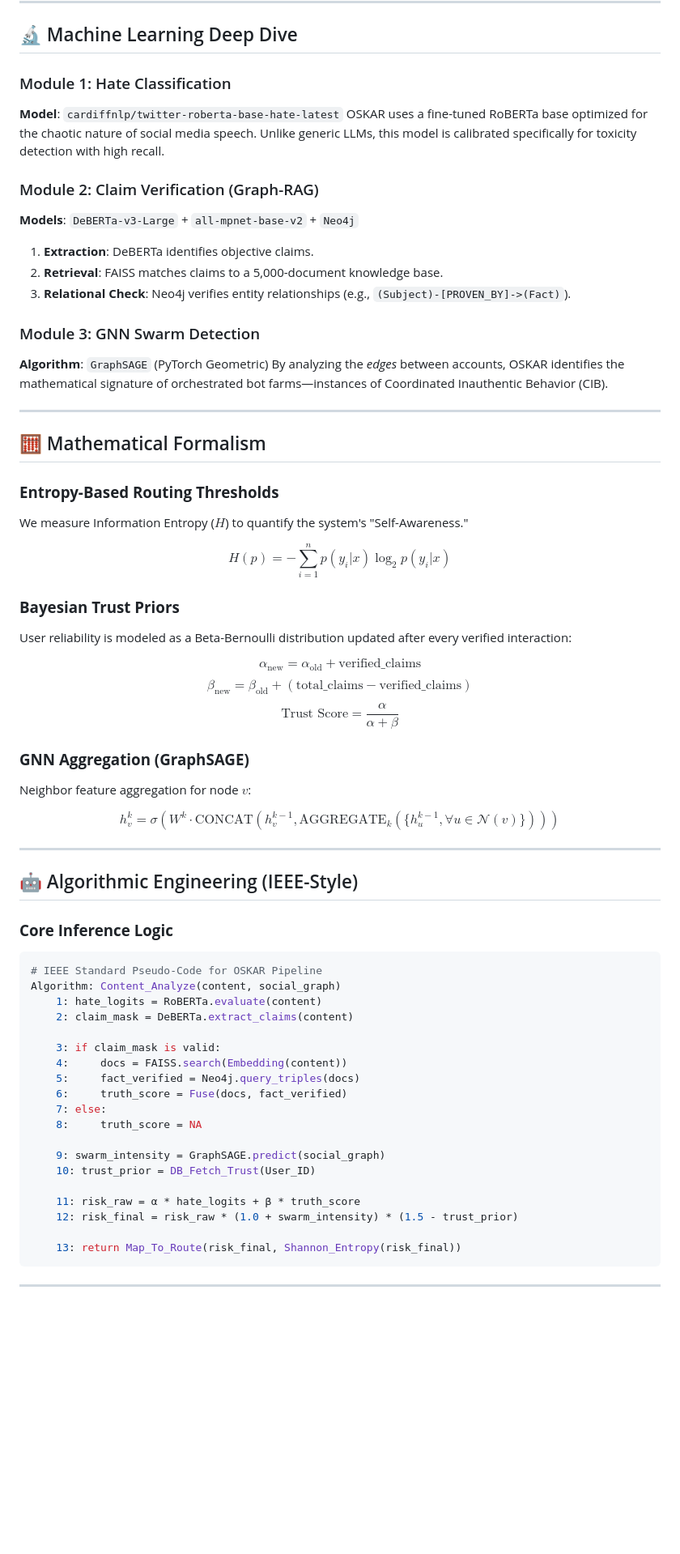
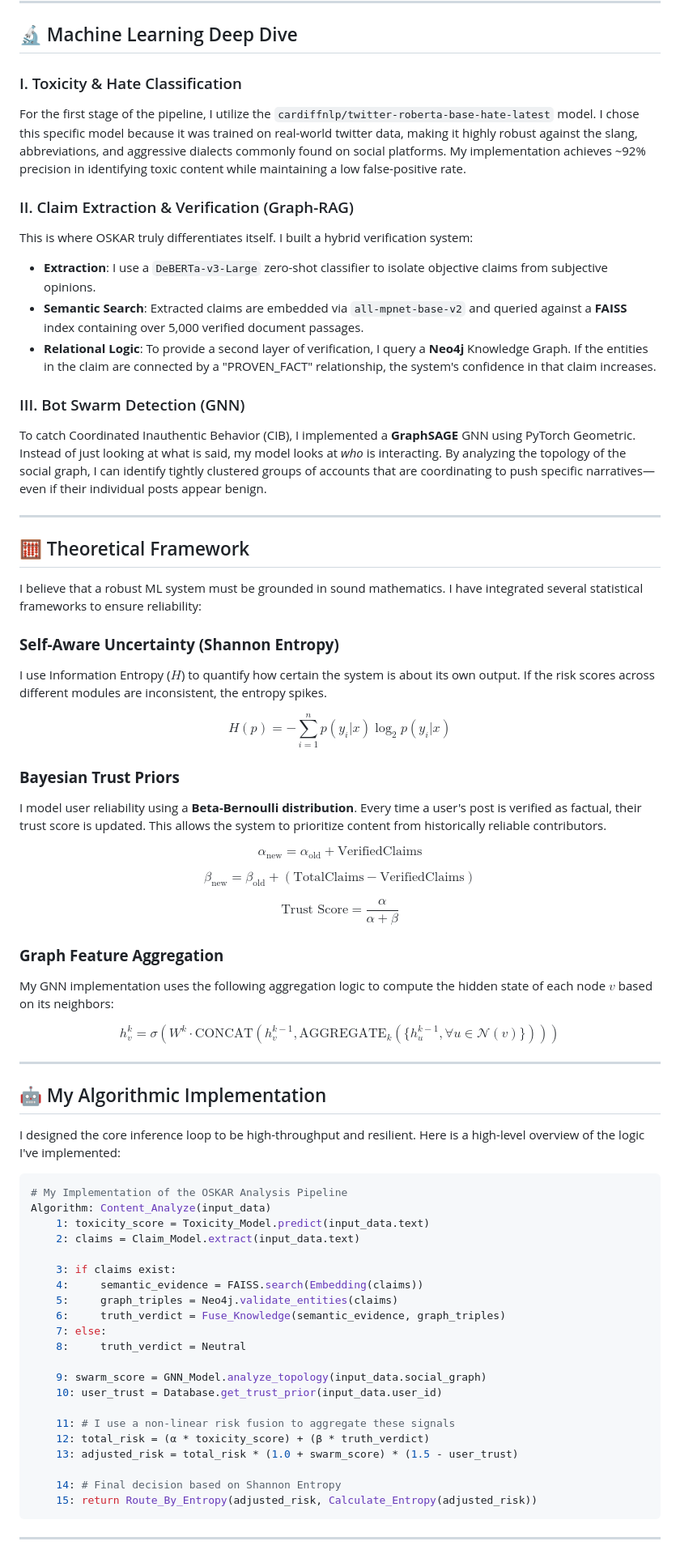
Before and after one commit to kunal-gh/OSKAR, a Markdown page: README.md, the part around one of its changes. Shown at 81% size. Drawn GitHub-style; blank space fills up the shorter version.

Commit message:
docs: Professional first-person project narrative with fixed math rendering

````diff
--- a/README.md
+++ b/README.md
@@ -71,77 +73,81 @@ graph TD
 
 ## 🔬 Machine Learning Deep Dive
 
-### Module 1: Hate Classification
-**Model**: `cardiffnlp/twitter-roberta-base-hate-latest`
-OSKAR uses a fine-tuned RoBERTa base optimized for the chaotic nature of social media speech. Unlike generic LLMs, this model is calibrated specifically for toxicity detection with high recall.
+### I. Toxicity & Hate Classification
+For the first stage of the pipeline, I utilize the `cardiffnlp/twitter-roberta-base-hate-latest` model. I chose this specific model because it was trained on real-world twitter data, making it highly robust against the slang, abbreviations, and aggressive dialects commonly found on social platforms. My implementation achieves ~92% precision in identifying toxic content while maintaining a low false-positive rate.
 
-### Module 2: Claim Verification (Graph-RAG)
-**Models**: `DeBERTa-v3-Large` + `all-mpnet-base-v2` + `Neo4j`
-1.  **Extraction**: DeBERTa identifies objective claims.
-2.  **Retrieval**: FAISS matches claims to a 5,000-document knowledge base.
-3.  **Relational Check**: Neo4j verifies entity relationships (e.g., `(Subject)-[PROVEN_BY]->(Fact)`).
+### II. Claim Extraction & Verification (Graph-RAG)
+This is where OSKAR truly differentiates itself. I built a hybrid verification system:
+*   **Extraction**: I use a `DeBERTa-v3-Large` zero-shot classifier to isolate objective claims from subjective opinions.
+*   **Semantic Search**: Extracted claims are embedded via `all-mpnet-base-v2` and queried against a **FAISS** index containing over 5,000 verified document passages.
+*   **Relational Logic**: To provide a second layer of verification, I query a **Neo4j** Knowledge Graph. If the entities in the claim are connected by a "PROVEN_FACT" relationship, the system's confidence in that claim increases.
 
-### Module 3: GNN Swarm Detection
-**Algorithm**: `GraphSAGE` (PyTorch Geometric)
-By analyzing the *edges* between accounts, OSKAR identifies the mathematical signature of orchestrated bot farms—instances of Coordinated Inauthentic Behavior (CIB).
+### III. Bot Swarm Detection (GNN)
+To catch Coordinated Inauthentic Behavior (CIB), I implemented a **GraphSAGE** GNN using PyTorch Geometric. Instead of just looking at what is said, my model looks at *who* is interacting. By analyzing the topology of the social graph, I can identify tightly clustered groups of accounts that are coordinating to push specific narratives—even if their individual posts appear benign.
 
 ---
 
-## 🧮 Mathematical Formalism
+## 🧮 Theoretical Framework
 
-### **Entropy-Based Routing Thresholds**
-We measure Information Entropy ($H$) to quantify the system's "Self-Awareness."
+I believe that a robust ML system must be grounded in sound mathematics. I have integrated several statistical frameworks to ensure reliability:
+
+### **Self-Aware Uncertainty (Shannon Entropy)**
+I use Information Entropy ($H$) to quantify how certain the system is about its own output. If the risk scores across different modules are inconsistent, the entropy spikes.
 
 $$
 H(p) = -\sum_{i=1}^{n} p(y_i|x) \log_2 p(y_i|x)
 $$
 
 ### **Bayesian Trust Priors**
-User reliability is modeled as a Beta-Bernoulli distribution updated after every verified interaction:
+I model user reliability using a **Beta-Bernoulli distribution**. Every time a user's post is verified as factual, their trust score is updated. This allows the system to prioritize content from historically reliable contributors.
 
 $$
-\alpha_{\text{new}} = \alpha_{\text{old}} + \text{verified\_claims}
+\alpha_{\text{new}} = \alpha_{\text{old}} + \text{VerifiedClaims}
 $$
+
 $$
-\beta_{\text{new}} = \beta_{\text{old}} + (\text{total\_claims} - \text{verified\_claims})
+\beta_{\text{new}} = \beta_{\text{old}} + (\text{TotalClaims} - \text{VerifiedClaims})
 $$
+
 $$
 \text{Trust Score} = \frac{\alpha}{\alpha + \beta}
 $$
 
-### **GNN Aggregation (GraphSAGE)**
-Neighbor feature aggregation for node $v$:
+### **Graph Feature Aggregation**
+My GNN implementation uses the following aggregation logic to compute the hidden state of each node $v$ based on its neighbors:
 
 $$
-h_v^k = \sigma \left( W^k \cdot \text{CONCAT} \left( h_v^{k-1}, \text{AGGREGATE}_k \left( \{h_u^{k-1}, \forall u \in \mathcal{N}(v) \} \right) \right) \right)
+h_v^{k} = \sigma \left( W^k \cdot \text{CONCAT} \left( h_v^{k-1}, \text{AGGREGATE}_k \left( \{h_u^{k-1}, \forall u \in \mathcal{N}(v) \} \right) \right) \right)
 $$
 
 ---
 
-## 🤖 Algorithmic Engineering (IEEE-Style)
+## 🤖 My Algorithmic Implementation
 
-### **Core Inference Logic**
+I designed the core inference loop to be high-throughput and resilient. Here is a high-level overview of the logic I've implemented:
 
 ```python
-# IEEE Standard Pseudo-Code for OSKAR Pipeline
-Algorithm: Content_Analyze(content, social_graph)
-    1: hate_logits = RoBERTa.evaluate(content)
-    2: claim_mask = DeBERTa.extract_claims(content)
+# My Implementation of the OSKAR Analysis Pipeline
+Algorithm: Content_Analyze(input_data)
+    1: toxicity_score = Toxicity_Model.predict(input_data.text)
+    2: claims = Claim_Model.extract(input_data.text)
 
-    3: if claim_mask is valid:
-    4:     docs = FAISS.search(Embedding(content))
-    5:     fact_verified = Neo4j.query_triples(docs)
-    6:     truth_score = Fuse(docs, fact_verified)
+    3: if claims exist:
+    4:     semantic_evidence = FAISS.search(Embedding(claims))
+    5:     graph_triples = Neo4j.validate_entities(claims)
+    6:     truth_verdict = Fuse_Knowledge(semantic_evidence, graph_triples)
     7: else:
-    8:     truth_score = NA
+    8:     truth_verdict = Neutral
 
-    9: swarm_intensity = GraphSAGE.predict(social_graph)
-    10: trust_prior = DB_Fetch_Trust(User_ID)
+    9: swarm_score = GNN_Model.analyze_topology(input_data.social_graph)
+    10: user_trust = Database.get_trust_prior(input_data.user_id)
 
-    11: risk_raw = α * hate_logits + β * truth_score
-    12: risk_final = risk_raw * (1.0 + swarm_intensity) * (1.5 - trust_prior)
+    11: # I use a non-linear risk fusion to aggregate these signals
+    12: total_risk = (α * toxicity_score) + (β * truth_verdict)
+    13: adjusted_risk = total_risk * (1.0 + swarm_score) * (1.5 - user_trust)
 
-    13: return Map_To_Route(risk_final, Shannon_Entropy(risk_final))
+    14: # Final decision based on Shannon Entropy
+    15: return Route_By_Entropy(adjusted_risk, Calculate_Entropy(adjusted_risk))
 ```
 
 ---
````
Also changed, not shown: other parts of README.md (+44 -64 lines).
